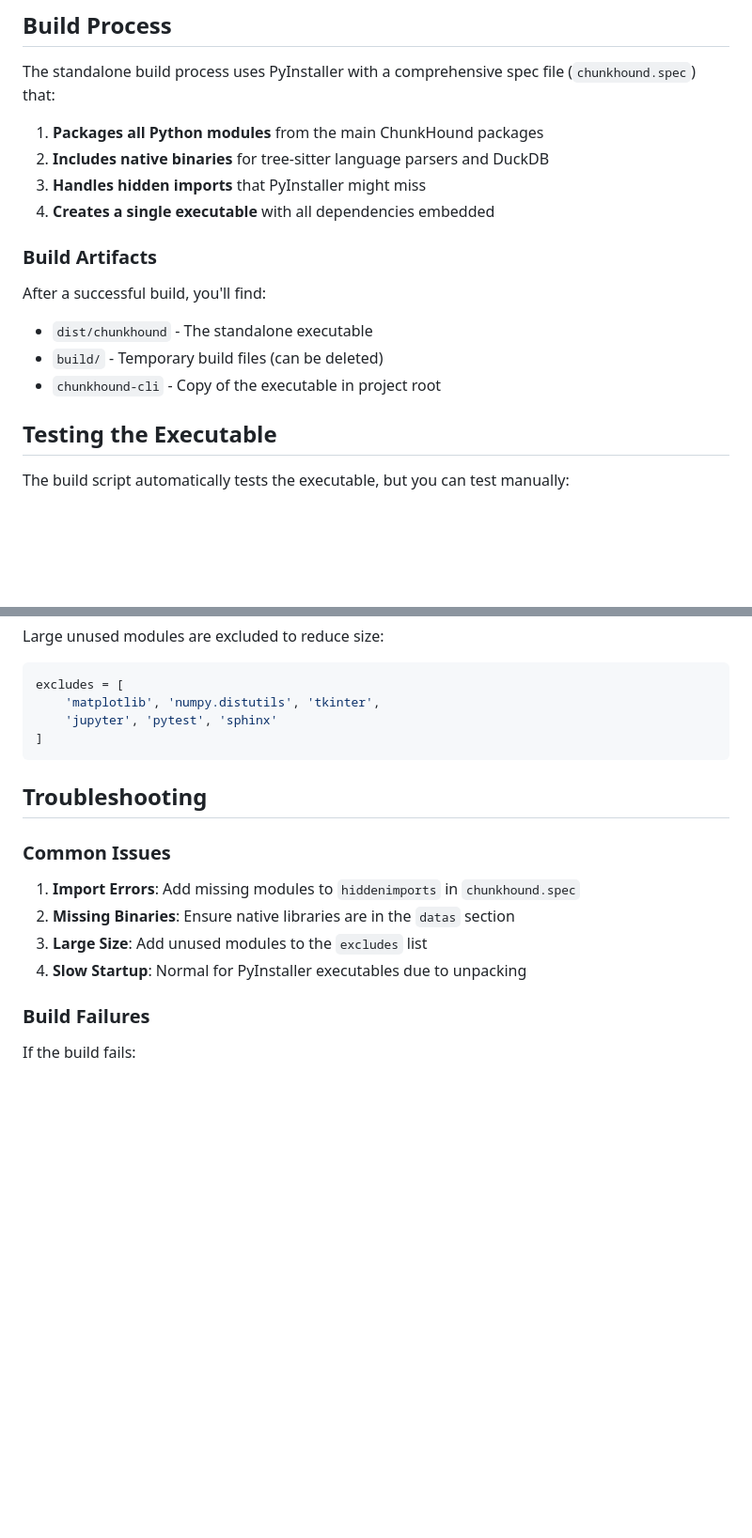
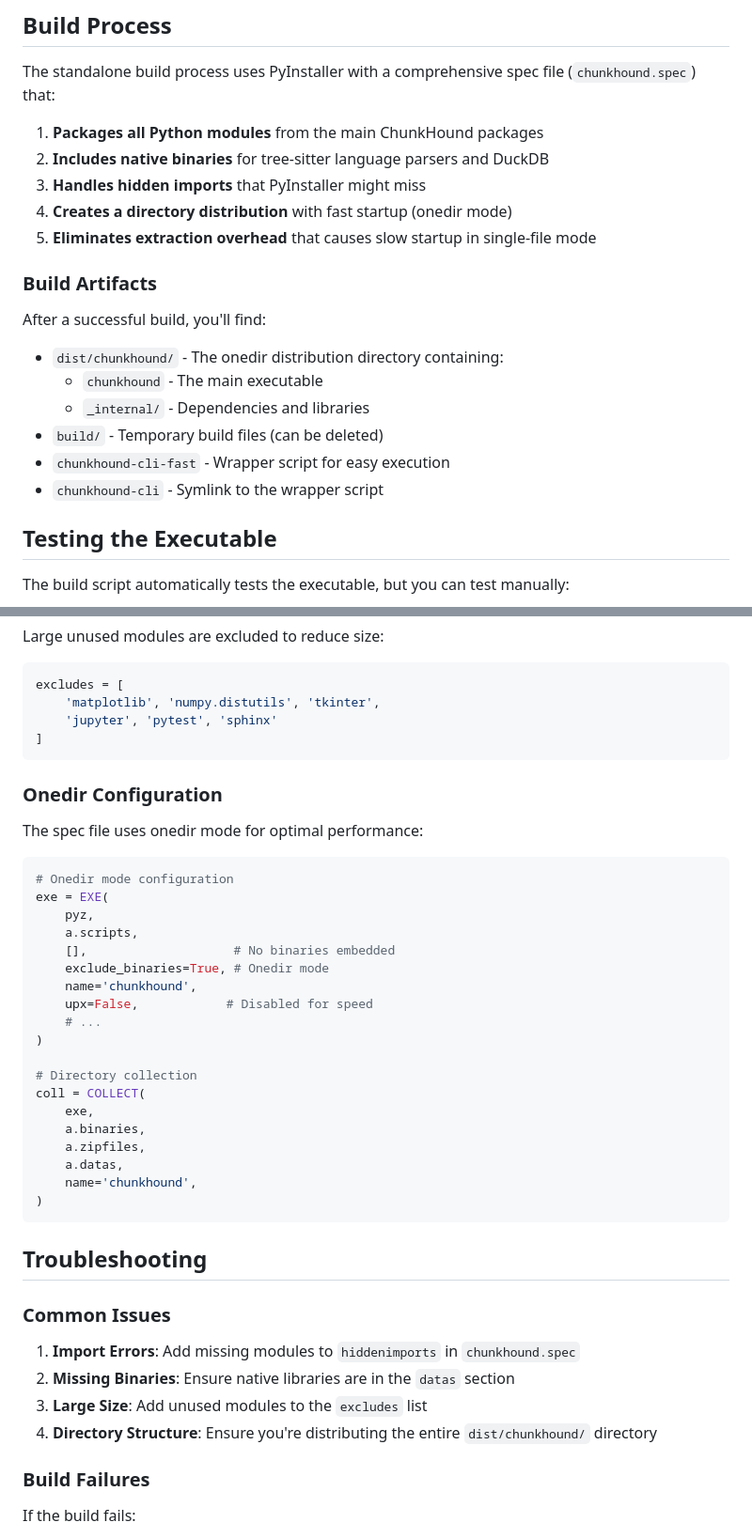
Before and after one commit to ofriw/chunkhound, a Markdown page: docs/STANDALONE_BUILD.md, 2 parts joined by grey strips. Shown at 94% size. GitHub-like rendering; blank space fills up the shorter version.

````diff
--- a/docs/STANDALONE_BUILD.md
+++ b/docs/STANDALONE_BUILD.md
@@ -43,15 +50,19 @@ The standalone build process uses PyInstaller with a comprehensive spec file (`c
 1. **Packages all Python modules** from the main ChunkHound packages
 2. **Includes native binaries** for tree-sitter language parsers and DuckDB
 3. **Handles hidden imports** that PyInstaller might miss
-4. **Creates a single executable** with all dependencies embedded
+4. **Creates a directory distribution** with fast startup (onedir mode)
+5. **Eliminates extraction overhead** that causes slow startup in single-file mode
 
 ### Build Artifacts
 
 After a successful build, you'll find:
 
-- `dist/chunkhound` - The standalone executable
+- `dist/chunkhound/` - The onedir distribution directory containing:
+  - `chunkhound` - The main executable
+  - `_internal/` - Dependencies and libraries
 - `build/` - Temporary build files (can be deleted)
-- `chunkhound-cli` - Copy of the executable in project root
+- `chunkhound-cli-fast` - Wrapper script for easy execution
+- `chunkhound-cli` - Symlink to the wrapper script
 
 ## Testing the Executable
 
@@ -130,6 +163,32 @@ excludes = [
 ]
 ```
 
+### Onedir Configuration
+
+The spec file uses onedir mode for optimal performance:
+
+```python
+# Onedir mode configuration
+exe = EXE(
+    pyz,
+    a.scripts,
+    [],                    # No binaries embedded
+    exclude_binaries=True, # Onedir mode
+    name='chunkhound',
+    upx=False,            # Disabled for speed
+    # ...
+)
+
+# Directory collection
+coll = COLLECT(
+    exe,
+    a.binaries,
+    a.zipfiles,
+    a.datas,
+    name='chunkhound',
+)
+```
+
 ## Troubleshooting
 
 ### Common Issues
@@ -137,7 +196,7 @@ excludes = [
 1. **Import Errors**: Add missing modules to `hiddenimports` in `chunkhound.spec`
 2. **Missing Binaries**: Ensure native libraries are in the `datas` section
 3. **Large Size**: Add unused modules to the `excludes` list
-4. **Slow Startup**: Normal for PyInstaller executables due to unpacking
+4. **Directory Structure**: Ensure you're distributing the entire `dist/chunkhound/` directory
 
 ### Build Failures
 
````
Also changed, not shown: other parts of docs/STANDALONE_BUILD.md (+56 -11 lines), README.md (+38 -1 lines).
